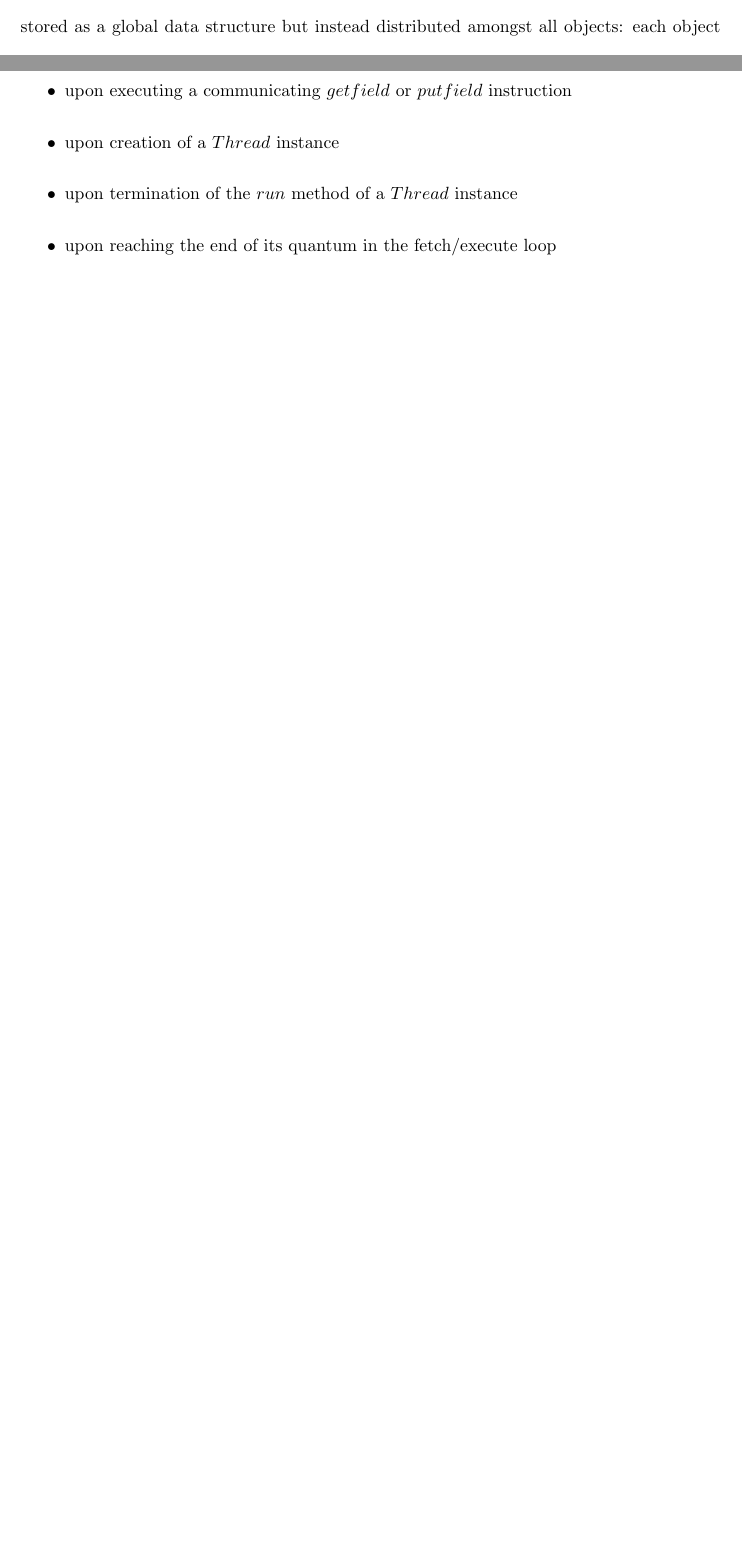
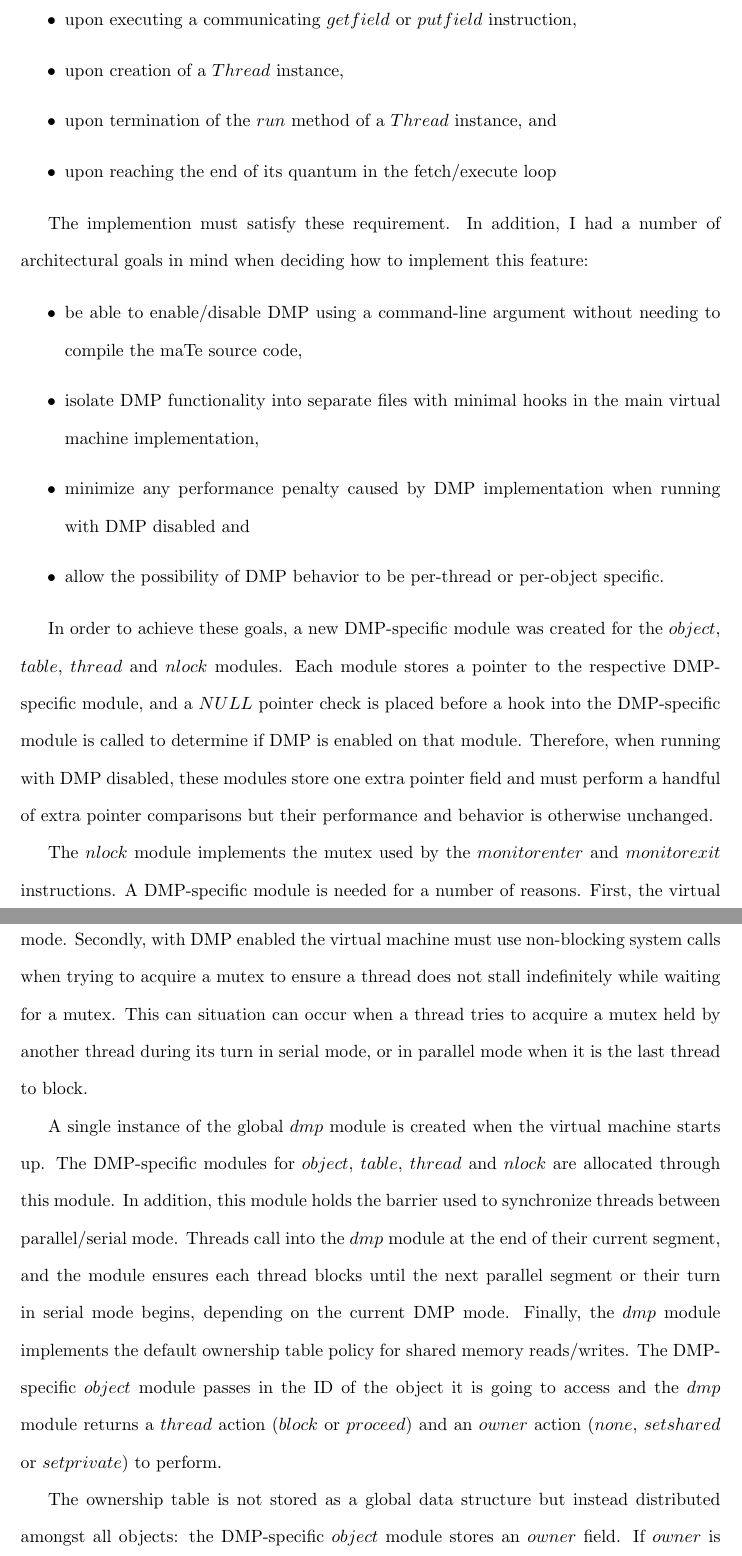
Before and after one commit to nwidger/mate, a LaTeX thesis (thesis/thesis.tex, which reads thesis/implementation.tex): two parts of pages 31 and 32 of 41 before the commit and two parts of pages 32 and 33 of 43 after it, joined at a grey line, cut so that both start at the same text, the shorter picture padded with empty space. Compiled offline with pdfLaTeX; a LaTeX package or settings file that is missing is left out.

Commit message:
o Wrote about how DMP was implemented in the VM in implementation.tex
git-svn-id: svn+ssh://agate.cs.unh.edu/home/csg/nau7/svn/mate@311 8533781a-2b67-4406-8f2e-75780de0317d

```diff
--- a/thesis/implementation.tex
+++ b/thesis/implementation.tex
@@ -68,4 +54 @@ instructions.
 
-Secondly, DMP was implemented inside the virtual machine.  The
-ownership table is not stored as a global data structure but instead
-distributed amongst all objects: each object stores an $owner$ field.
@@ -82,8 +78,64 @@ for parallel/serial mode:
 
 \begin{itemize}
 \item upon executing a communicating $getfield$ or $putfield$
-  instruction
-\item upon creation of a $Thread$ instance
-\item upon termination of the $run$ method of a $Thread$ instance
+  instruction,
+\item upon creation of a $Thread$ instance,
+\item upon termination of the $run$ method of a $Thread$ instance, and
 \item upon reaching the end of its quantum in the fetch/execute loop
 \end{itemize}
+
+The implemention must satisfy these requirement.  In addition, I had a
+number of architectural goals in mind when deciding how to implement
+this feature:
+
+\begin{itemize}
+\item be able to enable/disable DMP using a command-line argument
+  without needing to compile the maTe source code,
+\item isolate DMP functionality into separate files with minimal hooks
+  in the main virtual machine implementation,
+\item minimize any performance penalty caused by DMP implementation
+  when running with DMP disabled and
+\item allow the possibility of DMP behavior to be per-thread or
+  per-object specific.
+\end{itemize}
+
+In order to achieve these goals, a new DMP-specific module was created
+for the $object$, $table$, $thread$ and $nlock$ modules.  Each module
+stores a pointer to the respective DMP-specific module, and a $NULL$
+pointer check is placed before a hook into the DMP-specific module is
+called to determine if DMP is enabled on that module.  Therefore, when
+running with DMP disabled, these modules store one extra pointer field
+and must perform a handful of extra pointer comparisons but their
+performance and behavior is otherwise unchanged.
+
+The $nlock$ module implements the mutex used by the $monitorenter$ and
+$monitorexit$ instructions.  A DMP-specific module is needed for a
+number of reasons.  First, the virtual machine needs to track monitors
+acquired by a thread in order to implement reduced serial mode.
+Secondly, with DMP enabled the virtual machine must use non-blocking
+system calls when trying to acquire a mutex to ensure a thread does
+not stall indefinitely while waiting for a mutex.  This can situation
+can occur when a thread tries to acquire a mutex held by another
+thread during its turn in serial mode, or in parallel mode when it is
+the last thread to block.
+
+% figure illustrating pointer to DMP module for object, perhaps
+% showing some of the function names.
+
+A single instance of the global $dmp$ module is created when the
+virtual machine starts up.  The DMP-specific modules for $object$,
+$table$, $thread$ and $nlock$ are allocated through this module.  In
+addition, this module holds the barrier used to synchronize threads
+between parallel/serial mode.  Threads call into the $dmp$ module at
+the end of their current segment, and the module ensures each thread
+blocks until the next parallel segment or their turn in serial mode
+begins, depending on the current DMP mode.  Finally, the $dmp$ module
+implements the default ownership table policy for shared memory
+reads/writes.  The DMP-specific $object$ module passes in the ID of
+the object it is going to access and the $dmp$ module returns a
+$thread$ action ($block$ or $proceed$) and an $owner$ action ($none$,
+$set shared$ or $set private$) to perform.
+
+The ownership table is not stored as a global data structure but
+instead distributed amongst all objects: the DMP-specific $object$
+module stores an $owner$ field.  If $owner$ is $0$, the object is
```
Also changed, not shown: thesis/implementation.tex (76 more changed lines).
